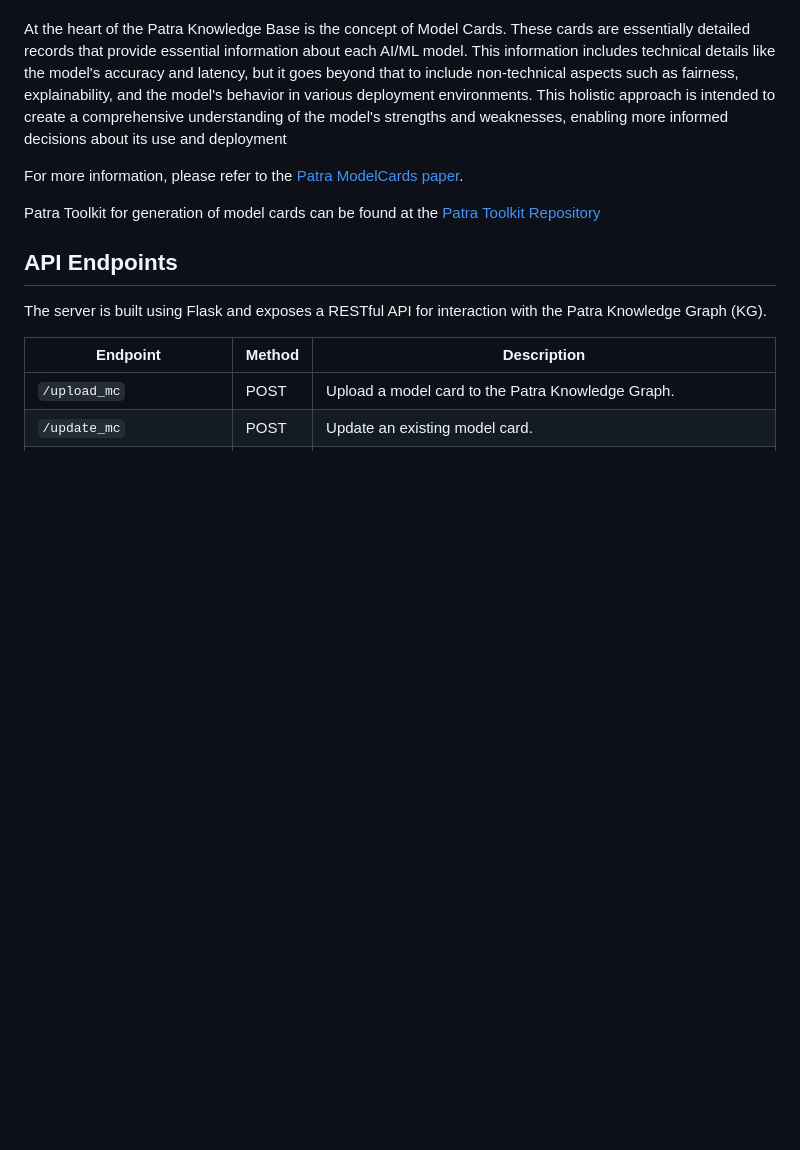
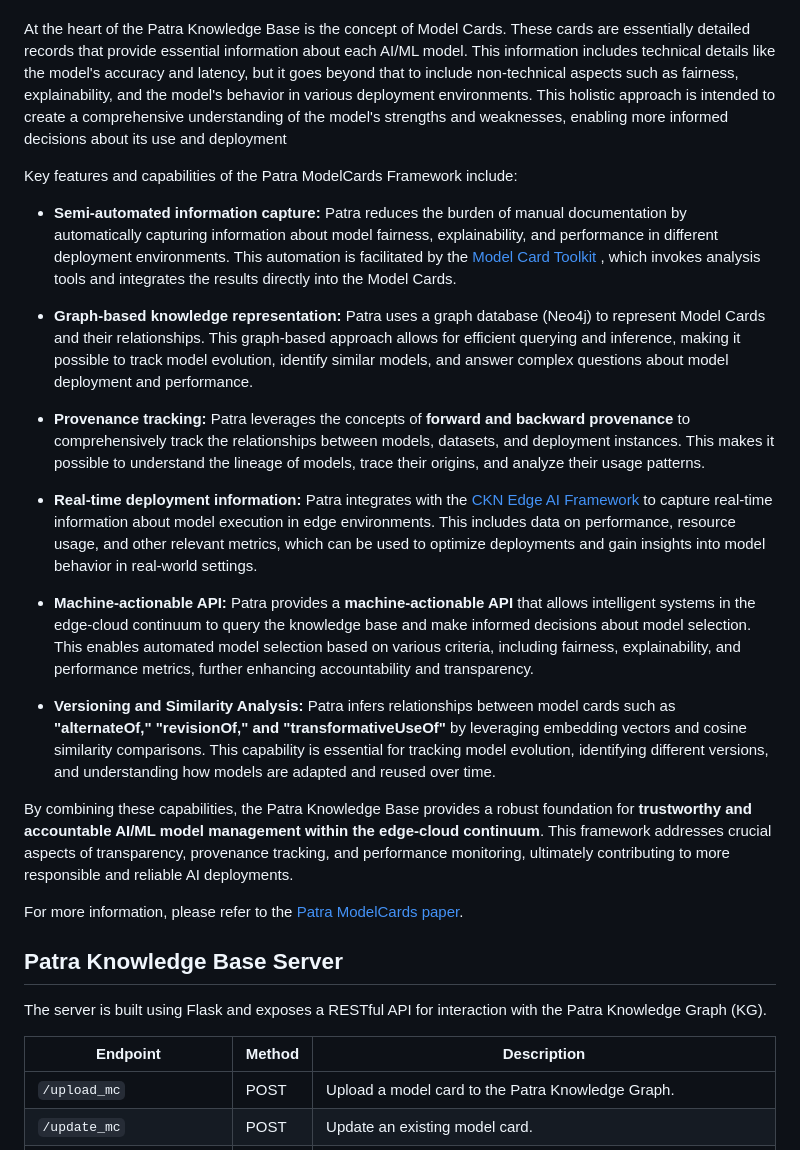
Before and after one commit to Data-to-Insight-Center/patra-kg, a Markdown page: README.md, the part around the change. Rendered like a GitHub page; blank space fills up the shorter version.

```diff
--- a/README.md
+++ b/README.md
@@ -5,11 +5,25 @@ The Patra Knowledge Base is a system designed to manage and track AI/ML models,
 
 At the heart of the Patra Knowledge Base is the concept of Model Cards. These cards are essentially detailed records that provide essential information about each AI/ML model. This information includes technical details like the model's accuracy and latency, but it goes beyond that to include non-technical aspects such as fairness, explainability, and the model's behavior in various deployment environments. This holistic approach is intended to create a comprehensive understanding of the model's strengths and weaknesses, enabling more informed decisions about its use and deployment
 
+Key features and capabilities of the Patra ModelCards Framework include:
+
+- **Semi-automated information capture:** Patra reduces the burden of manual documentation by automatically capturing information about model fairness, explainability, and performance in different deployment environments. This automation is facilitated by the [Model Card Toolkit](https://github.com/Data-to-Insight-Center/patra-toolkit)  , which invokes analysis tools and integrates the results directly into the Model Cards.
+
+- **Graph-based knowledge representation:** Patra uses a graph database (Neo4j) to represent Model Cards and their relationships. This graph-based approach allows for efficient querying and inference, making it possible to track model evolution, identify similar models, and answer complex questions about model deployment and performance.
+
+- **Provenance tracking:** Patra leverages the concepts of **forward and backward provenance** to comprehensively track the relationships between models, datasets, and deployment instances. This makes it possible to understand the lineage of models, trace their origins, and analyze their usage patterns.
+
+- **Real-time deployment information:** Patra integrates with the [CKN Edge AI Framework](https://github.com/Data-to-Insight-Center/cyberinfrastructure-knowledge-network)  to capture real-time information about model execution in edge environments. This includes data on performance, resource usage, and other relevant metrics, which can be used to optimize deployments and gain insights into model behavior in real-world settings.
+
+- **Machine-actionable API:** Patra provides a **machine-actionable API** that allows intelligent systems in the edge-cloud continuum to query the knowledge base and make informed decisions about model selection. This enables automated model selection based on various criteria, including fairness, explainability, and performance metrics, further enhancing accountability and transparency.
+
+- **Versioning and Similarity Analysis:** Patra infers relationships between model cards such as **"alternateOf," "revisionOf," and "transformativeUseOf"** by leveraging embedding vectors and cosine similarity comparisons. This capability is essential for tracking model evolution, identifying different versions, and understanding how models are adapted and reused over time.
+
+By combining these capabilities, the Patra Knowledge Base provides a robust foundation for **trustworthy and accountable AI/ML model management within the edge-cloud continuum**. This framework addresses crucial aspects of transparency, provenance tracking, and performance monitoring, ultimately contributing to more responsible and reliable AI deployments.
+
 For more information, please refer to the [Patra ModelCards paper](https://arxiv.org/abs/2109.15000).
 
-Patra Toolkit for generation of model cards can be found at the [Patra Toolkit Repository](https://github.com/Data-to-Insight-Center/patra-toolkit)
-
-## API Endpoints
+## Patra Knowledge Base Server
 The server is built using Flask and exposes a RESTful API for interaction with the Patra Knowledge Graph (KG).
 
 
```
